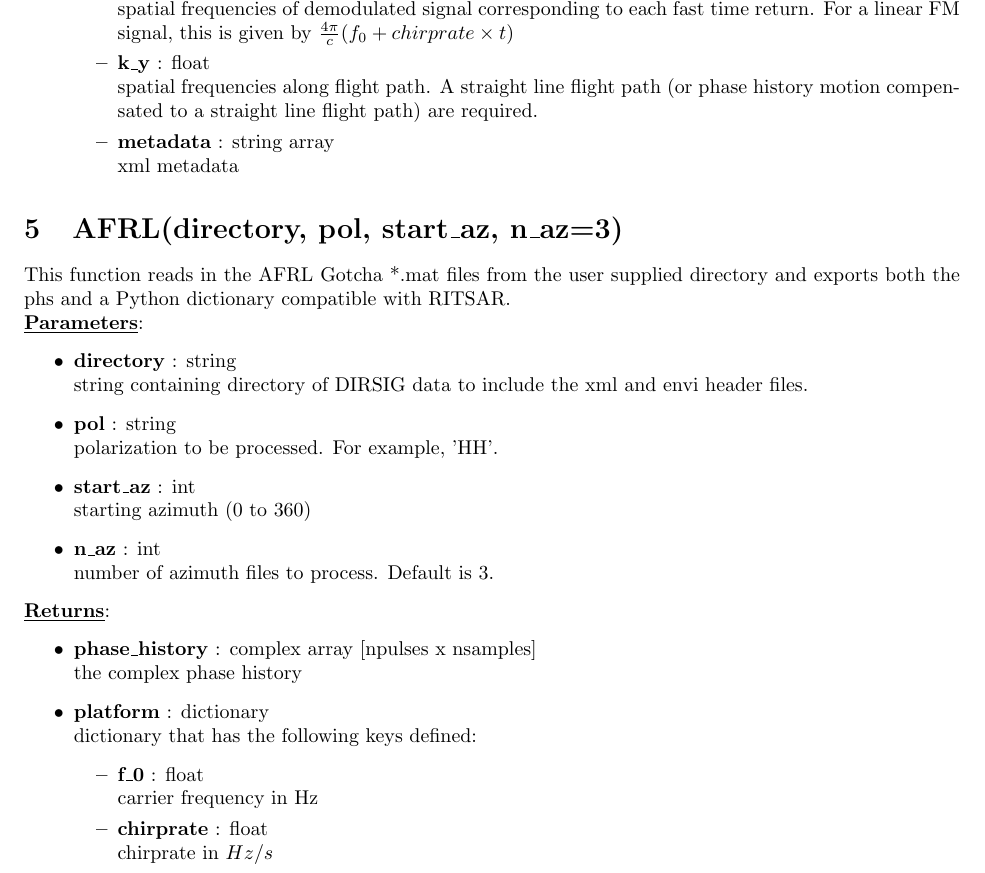
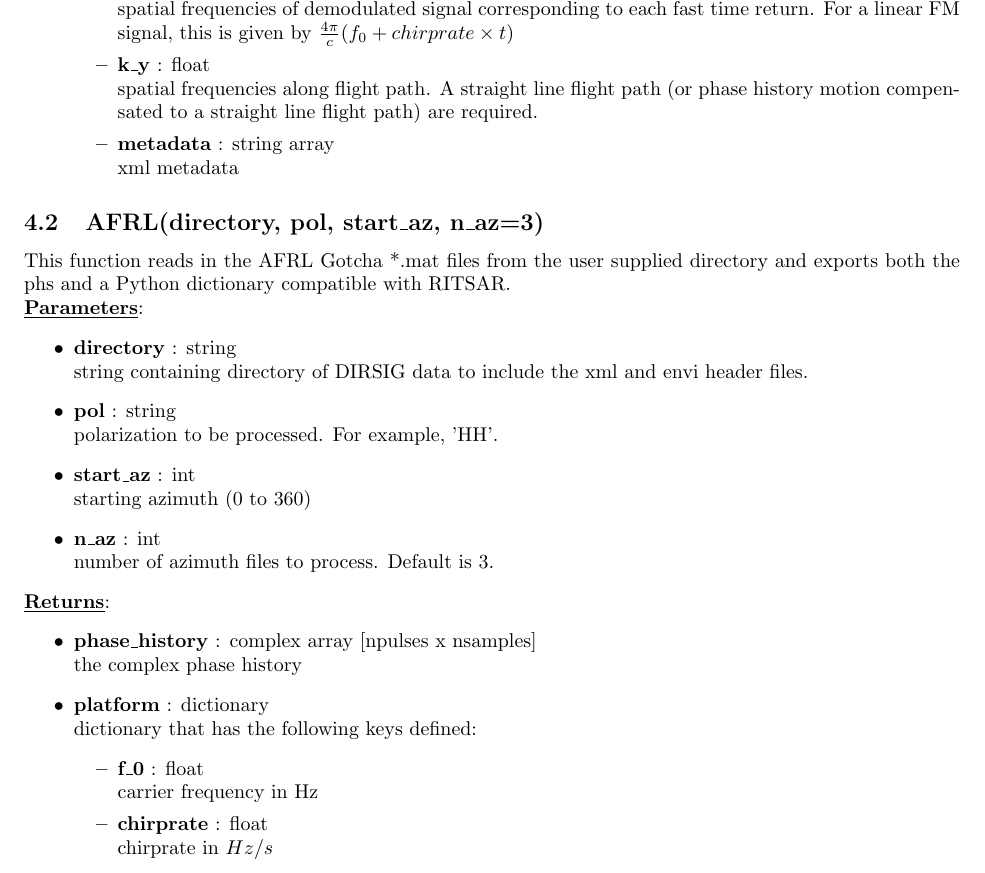
Before and after one commit to dm6718/RITSAR, a LaTeX document (documentation/manual.tex): part of page 12 of 14, cut so that both start at the same text. Compiled offline with pdfLaTeX.

Commit message:
Corrected documentation

```diff
--- a/documentation/manual.tex
+++ b/documentation/manual.tex
@@ -411,7 +411,7 @@
 \end{itemize}
 
 
-\section{AFRL(directory, pol, start\_az, n\_az=3)}
+\subsection{AFRL(directory, pol, start\_az, n\_az=3)}
 This function reads in the AFRL Gotcha *.mat files from the user supplied directory and exports both the phs and a Python dictionary compatible with RITSAR.
 
 \noindent \underline{\textbf{Parameters}}:
```
Also changed, not shown: documentation/manual.pdf, reference_sheet.pdf.
